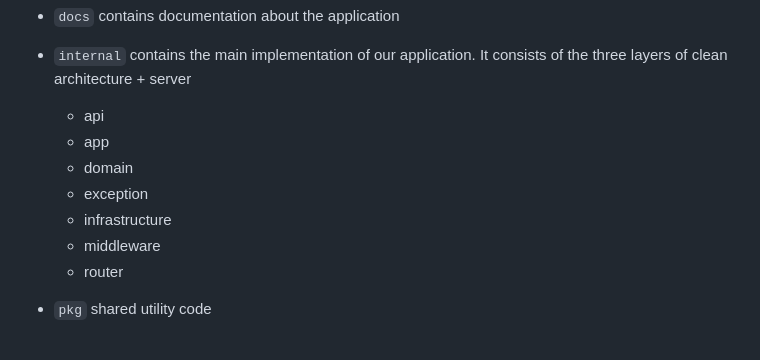
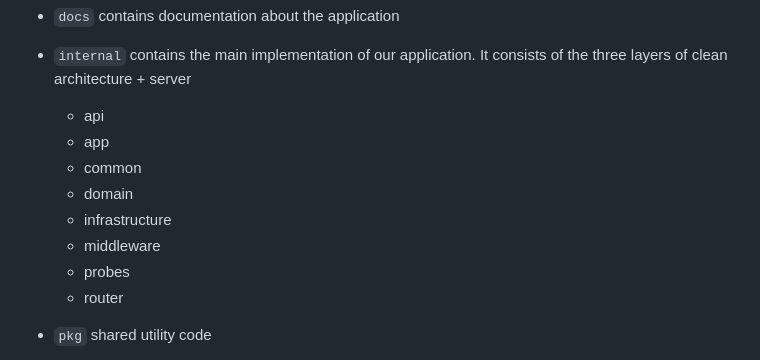
Before and after one commit to truanguyenvan/go-clean-architecture-example, a Markdown page: docs/README.md, the part around the change. GitHub-like rendering.

Commit message:
update: update README

```diff
--- a/docs/README.md
+++ b/docs/README.md
@@ -108,10 +108,11 @@ As an **application administrator**
 - `internal` contains the main implementation of our application. It consists of the three layers of clean architecture + server
     - api
     - app
+    - common
     - domain
-    - exception
     - infrastructure
     - middleware
+    - probes
     - router
 - `pkg` shared utility code
 
```
